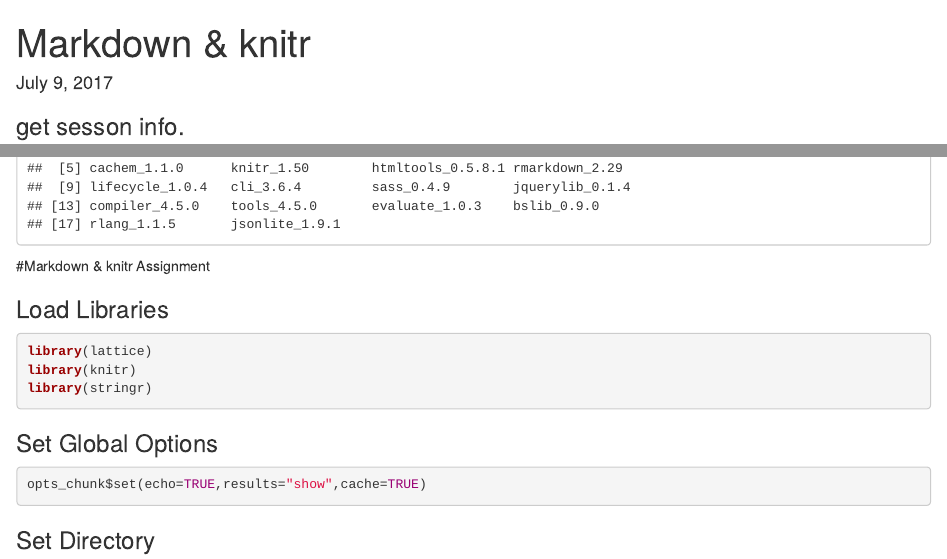
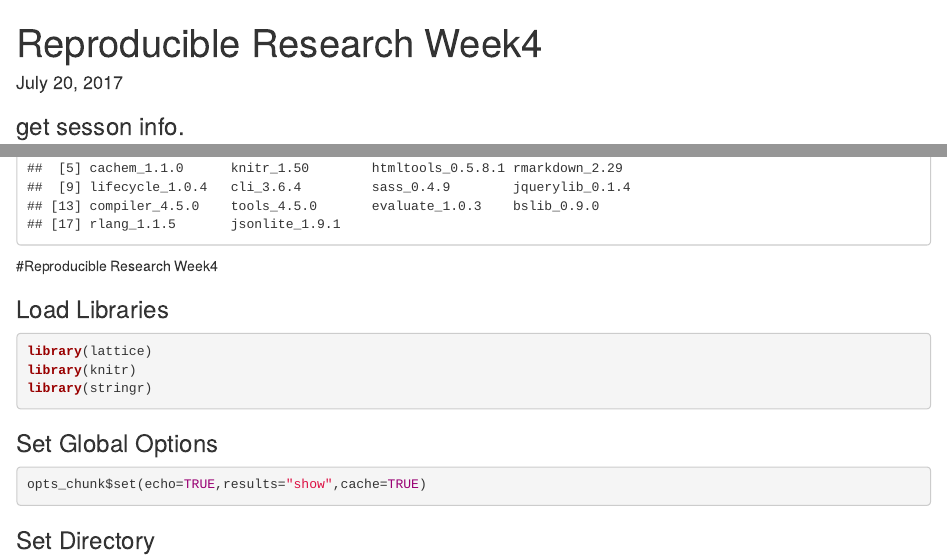
Before and after one commit to hussamzarea/Reproducible-Research-Week-4, an R Markdown document (ReproducibleResearchWeek4.Rmd): the page in a window 1100 px wide, from its top, and a second part further down, joined at a grey line. Rendered offline with R 4.5, knitr and Pandoc, with nearby package versions; some code elsewhere in the file could not run offline.

Commit message:
Update ReproducibleResearchWeek4.Rmd

````diff
--- a/ReproducibleResearchWeek4.Rmd
+++ b/ReproducibleResearchWeek4.Rmd
@@ -4,14 +4,14 @@ sessionInfo()
 ```
 
 ---
-title: "Markdown & knitr"
+title: "Reproducible Research Week4"
 output:
   html_document: default
   word_document: default
-date: "July 9, 2017"
+date: "July 20, 2017"
 ---
 
-#Markdown & knitr Assignment
+#Reproducible Research Week4
 
 
 ### Load Libraries
````
